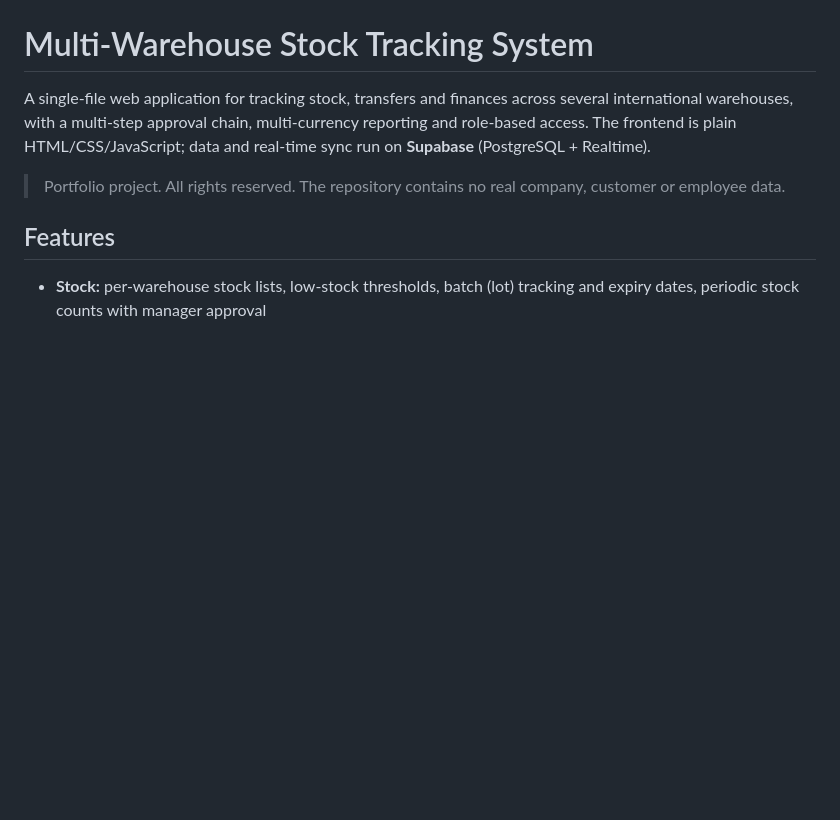
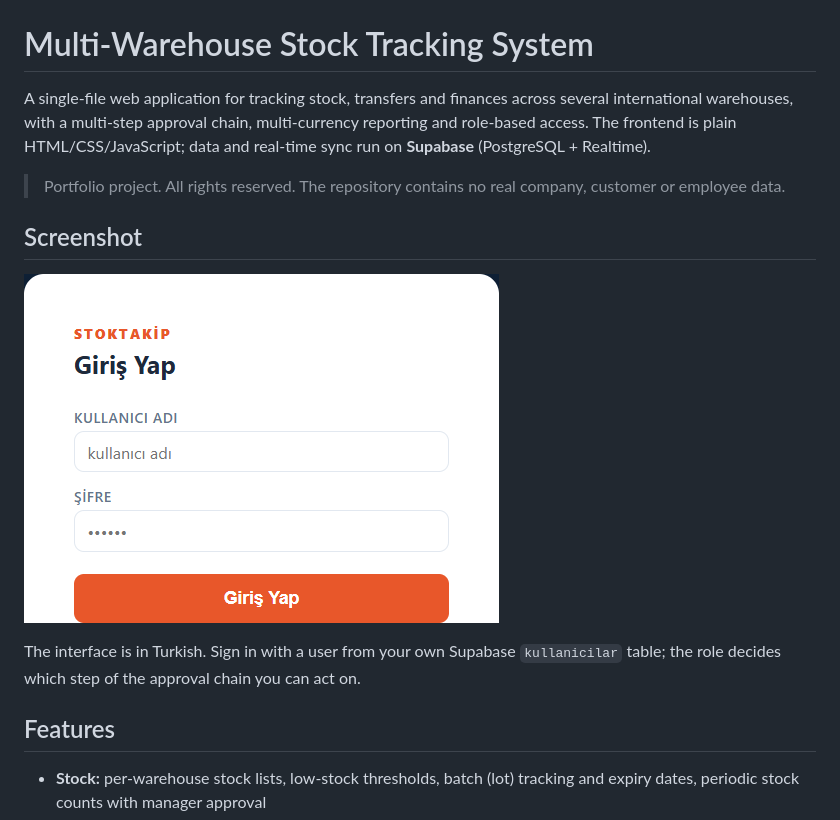
Before and after one commit to yusufydegirmenci/stock-tracking-app, a Markdown page: README.md, the part around the change. GitHub-like rendering; pictures changed too: docs/ekran/giris.png (added); blank space fills up the shorter version.

Commit message:
README: add login screenshot (#1)
Claude-Session: https://claude.ai/code/session_01Va9DaUQe56s4JNmYQ24C5x

Co-authored-by: Claude <noreply@anthropic.com>

```diff
--- a/README.md
+++ b/README.md
@@ -3,6 +3,12 @@
 A single-file web application for tracking stock, transfers and finances across several international warehouses, with a multi-step approval chain, multi-currency reporting and role-based access. The frontend is plain HTML/CSS/JavaScript; data and real-time sync run on **Supabase** (PostgreSQL + Realtime).
 
 > Portfolio project. All rights reserved. The repository contains no real company, customer or employee data.
+
+## Screenshot
+
+![Login screen (Giriş Yap)](docs/ekran/giris.png)
+
+The interface is in Turkish. Sign in with a user from your own Supabase `kullanicilar` table; the role decides which step of the approval chain you can act on.
 
 ## Features
 - **Stock:** per-warehouse stock lists, low-stock thresholds, batch (lot) tracking and expiry dates, periodic stock counts with manager approval
```
